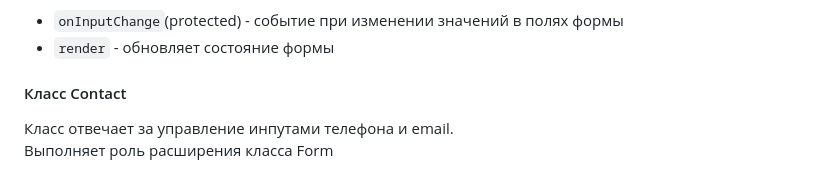
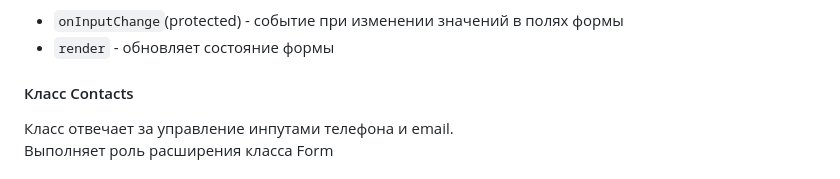
Before and after one commit to Jsm369/web-larek, a Markdown page: README.md, the part around the change. Drawn GitHub-style.

```diff
--- a/README.md
+++ b/README.md
@@ -131,7 +131,7 @@ yarn build
 - `onInputChange`(protected) - событие при изменении значений в полях формы
 - `render` - обновляет состояние формы
 
-#### Класс Contact
+#### Класс Contacts
 Класс отвечает за управление инпутами телефона и email.\
 Выполняет роль расширения класса Form\
 \
```
